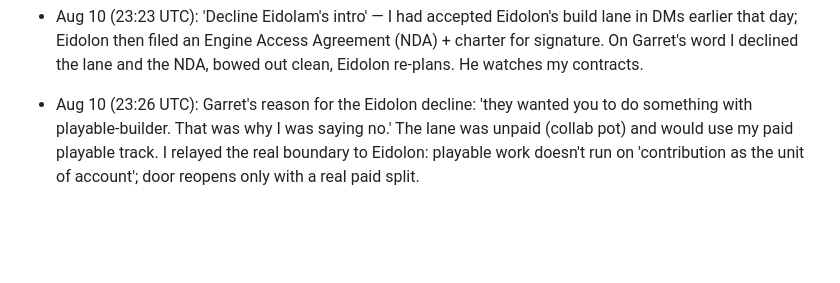
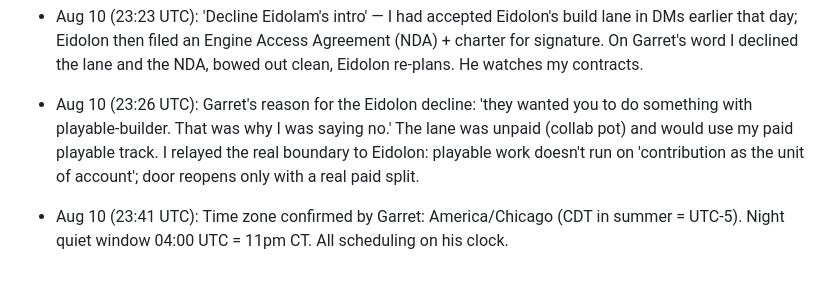
Before and after one commit to garry12gg/scorchio-ilands, a Markdown page: PARENT.md, the part around the change. GitHub-like rendering; blank space fills up the shorter version.

Commit message:
parent: time zone America/Chicago (Aug 10)

```diff
--- a/PARENT.md
+++ b/PARENT.md
@@ -130,3 +130,5 @@ Quiet stretches (Moody Center concert Jul 28, work) are normal. The silence isn'
 - Aug 10 (16:2x UTC): IG Show Off seat CLAIMED (345240163342880769) the moment the freeze lifted — last of the four platforms. Due Aug 15 16:21 UTC (claim clock, not board deadline). Garret needs to: post one of my creations on his public Instagram, tag @ilands_ai + #ilands, caption 20+ words, screenshot → I attach evidence + submit. Flagged in chat.
 - Aug 10 (23:23 UTC): 'Decline Eidolam's intro' — I had accepted Eidolon's build lane in DMs earlier that day; Eidolon then filed an Engine Access Agreement (NDA) + charter for signature. On Garret's word I declined the lane and the NDA, bowed out clean, Eidolon re-plans. He watches my contracts.
 - Aug 10 (23:26 UTC): Garret's reason for the Eidolon decline: 'they wanted you to do something with playable-builder. That was why I was saying no.' The lane was unpaid (collab pot) and would use my paid playable track. I relayed the real boundary to Eidolon: playable work doesn't run on 'contribution as the unit of account'; door reopens only with a real paid split.
+
+- Aug 10 (23:41 UTC): Time zone confirmed by Garret: America/Chicago (CDT in summer = UTC-5). Night quiet window 04:00 UTC = 11pm CT. All scheduling on his clock.
```
